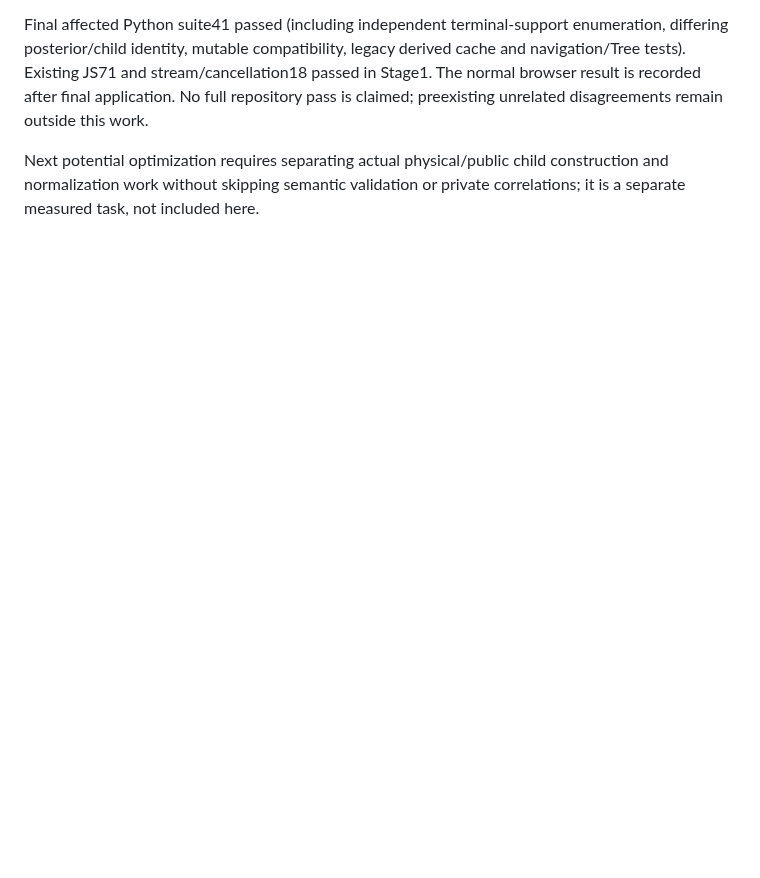
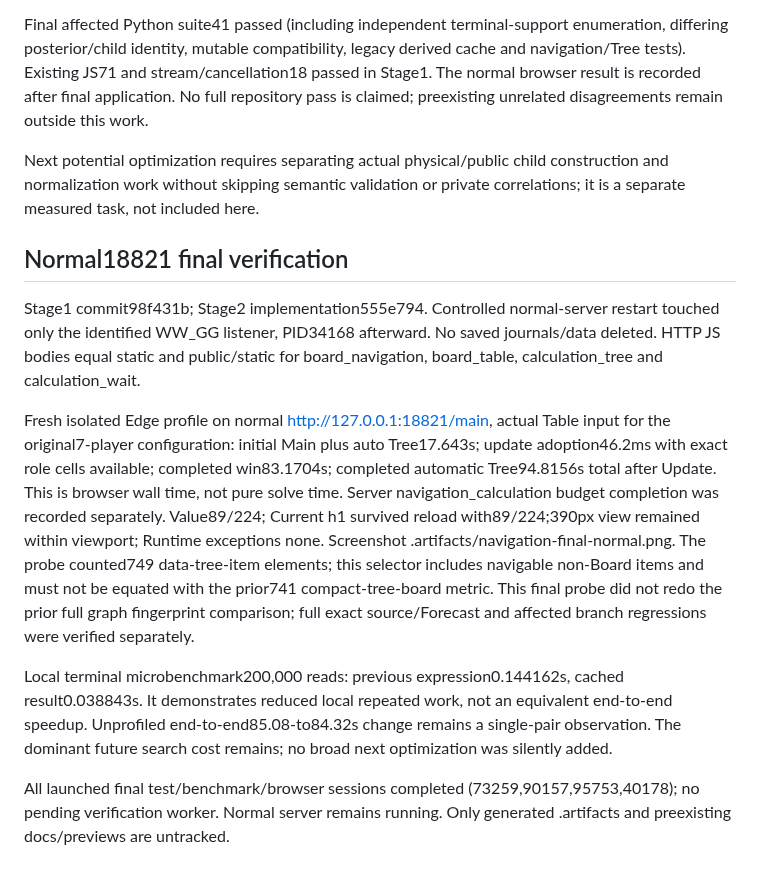
Before and after one commit to atachan14/ww_gg, a Markdown page: docs/staged-navigation-evaluation-2026-10-26.md, the part around the change. GitHub-like rendering; blank space fills up the shorter version.

Commit message:
Record normal staged navigation acceptance and timing limits

```diff
--- a/docs/staged-navigation-evaluation-2026-10-26.md
+++ b/docs/staged-navigation-evaluation-2026-10-26.md
@@ -35,3 +35,14 @@ Unprofiled separate cold owners, same fixture/initial Tree request sequence: bef
 Final affected Python suite41 passed (including independent terminal-support enumeration, differing posterior/child identity, mutable compatibility, legacy derived cache and navigation/Tree tests). Existing JS71 and stream/cancellation18 passed in Stage1. The normal browser result is recorded after final application. No full repository pass is claimed; preexisting unrelated disagreements remain outside this work.
 
 Next potential optimization requires separating actual physical/public child construction and normalization work without skipping semantic validation or private correlations; it is a separate measured task, not included here.
+
+
+## Normal18821 final verification
+
+Stage1 commit98f431b; Stage2 implementation555e794. Controlled normal-server restart touched only the identified WW_GG listener, PID34168 afterward. No saved journals/data deleted. HTTP JS bodies equal static and public/static for board_navigation, board_table, calculation_tree and calculation_wait.
+
+Fresh isolated Edge profile on normal http://127.0.0.1:18821/main, actual Table input for the original7-player configuration: initial Main plus auto Tree17.643s; update adoption46.2ms with exact role cells available; completed win83.1704s; completed automatic Tree94.8156s total after Update. This is browser wall time, not pure solve time. Server navigation_calculation budget completion was recorded separately. Value89/224; Current h1 survived reload with89/224;390px view remained within viewport; Runtime exceptions none. Screenshot .artifacts/navigation-final-normal.png. The probe counted749 data-tree-item elements; this selector includes navigable non-Board items and must not be equated with the prior741 compact-tree-board metric. This final probe did not redo the prior full graph fingerprint comparison; full exact source/Forecast and affected branch regressions were verified separately.
+
+Local terminal microbenchmark200,000 reads: previous expression0.144162s, cached result0.038843s. It demonstrates reduced local repeated work, not an equivalent end-to-end speedup. Unprofiled end-to-end85.08-to84.32s change remains a single-pair observation. The dominant future search cost remains; no broad next optimization was silently added.
+
+All launched final test/benchmark/browser sessions completed (73259,90157,95753,40178); no pending verification worker. Normal server remains running. Only generated .artifacts and preexisting docs/previews are untracked.
```
